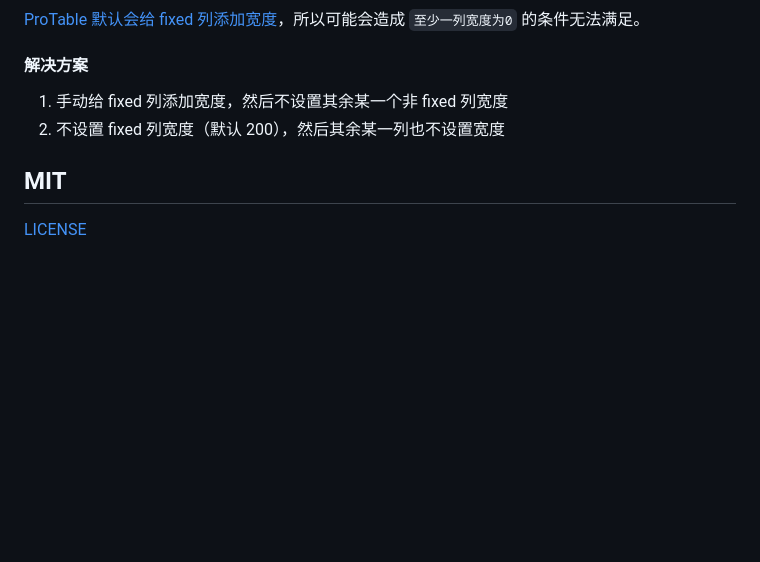
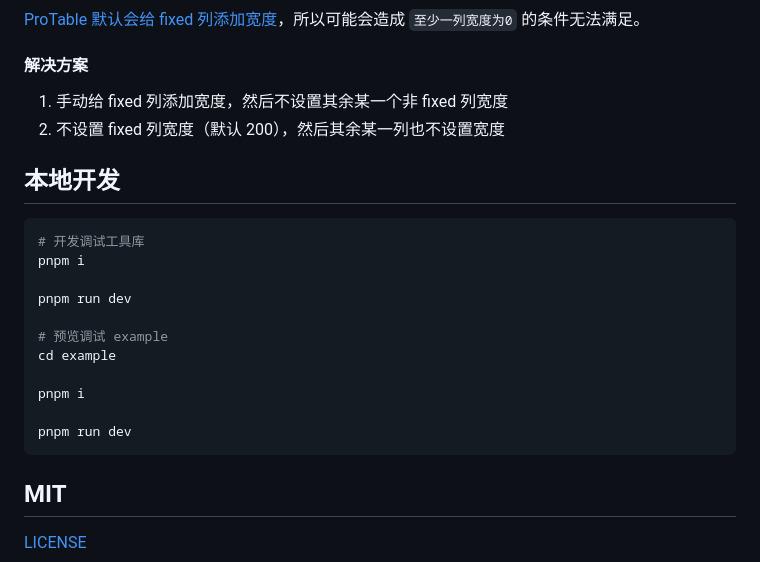
Before and after one commit to hemengke1997/use-antd-resizable-header, a Markdown page: README.md, the part around the change. Drawn GitHub-style; blank space fills up the shorter version.

Commit message:
docs: add dev doc

````diff
--- a/README.md
+++ b/README.md
@@ -230,6 +230,22 @@ const Example: React.FC = () => {
 1. 手动给 fixed 列添加宽度，然后不设置其余某一个非 fixed 列宽度
 2. 不设置 fixed 列宽度（默认 200），然后其余某一列也不设置宽度
 
+## 本地开发
+
+```bash
+# 开发调试工具库
+pnpm i
+
+pnpm run dev
+
+# 预览调试 example
+cd example
+
+pnpm i
+
+pnpm run dev
+```
+
 ## MIT
 
 [LICENSE](https://github.com/hemengke1997/use-antd-resizable-header/blob/master/LICENSE)
````
